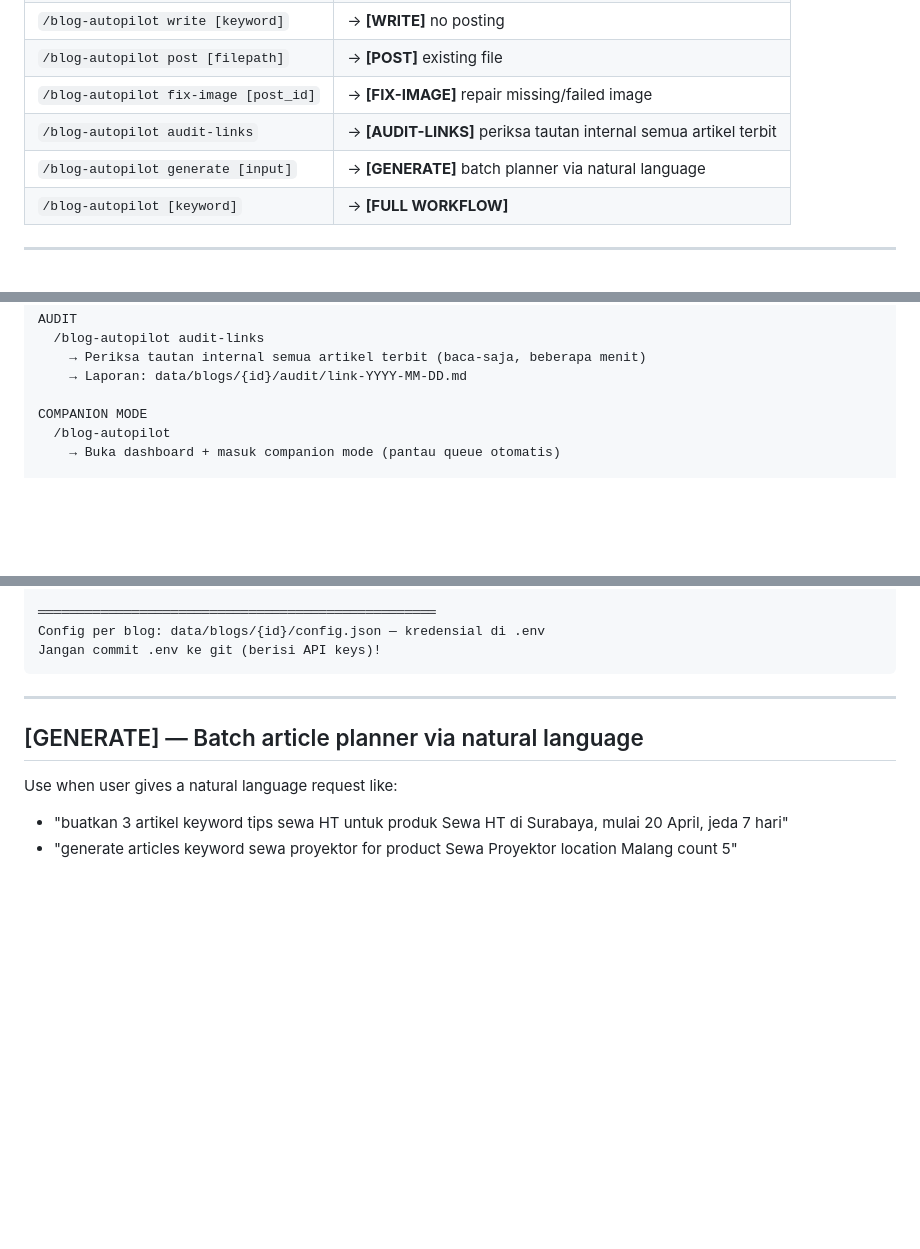
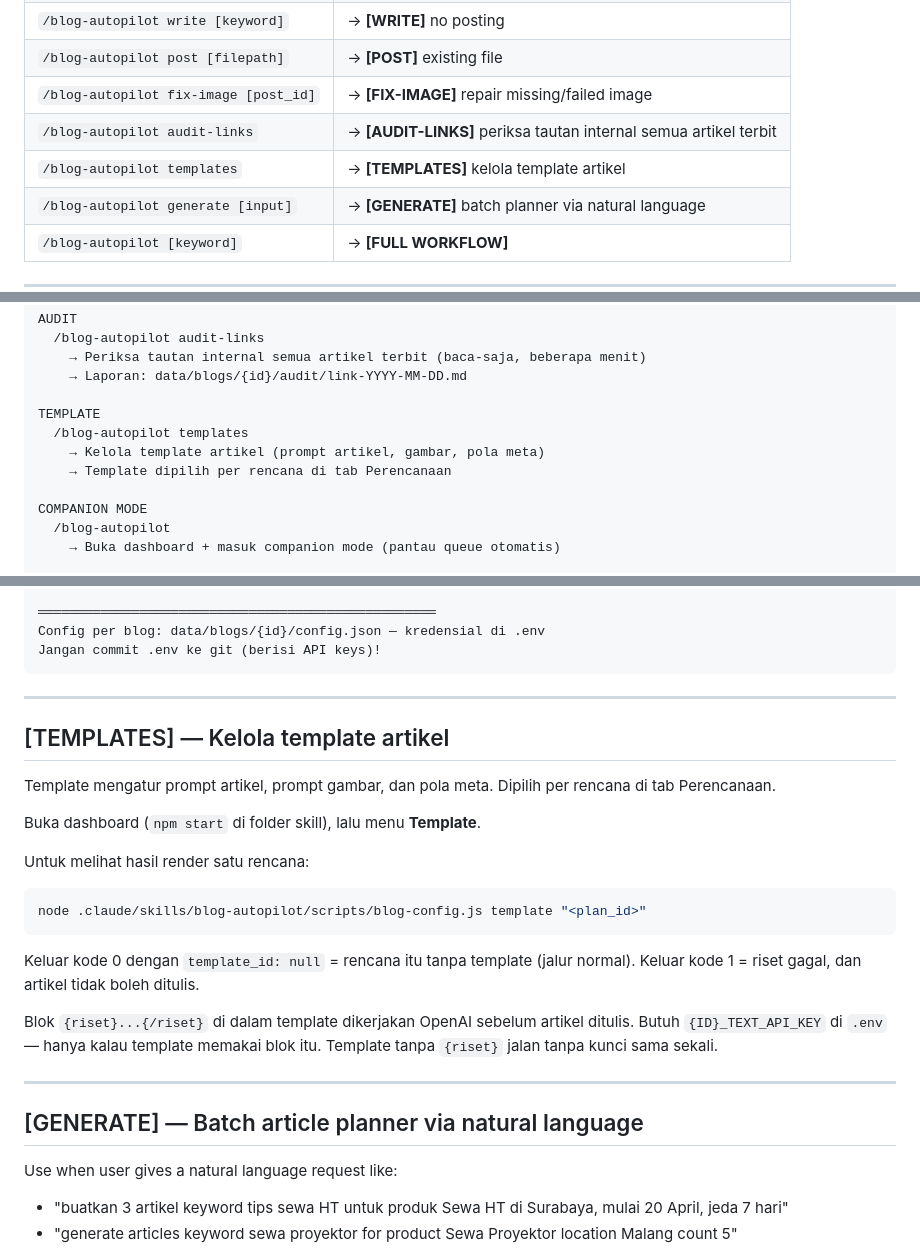
Before and after one commit to lumbunginov/blog-autopilot, a Markdown page: SKILL.md, 3 parts joined by grey strips. Rendered like a GitHub page; blank space fills up the shorter version.

````diff
--- a/SKILL.md
+++ b/SKILL.md
@@ -27,6 +27,7 @@ Read the user's input and route to the right handler:
 | `/blog-autopilot post [filepath]` | → **[POST]** existing file |
 | `/blog-autopilot fix-image [post_id]` | → **[FIX-IMAGE]** repair missing/failed image |
 | `/blog-autopilot audit-links` | → **[AUDIT-LINKS]** periksa tautan internal semua artikel terbit |
+| `/blog-autopilot templates` | → **[TEMPLATES]** kelola template artikel |
 | `/blog-autopilot generate [input]` | → **[GENERATE]** batch planner via natural language |
 | `/blog-autopilot [keyword]` | → **[FULL WORKFLOW]** |
 
@@ -214,6 +215,11 @@ AUDIT
     → Periksa tautan internal semua artikel terbit (baca-saja, beberapa menit)
     → Laporan: data/blogs/{id}/audit/link-YYYY-MM-DD.md
 
+TEMPLATE
+  /blog-autopilot templates
+    → Kelola template artikel (prompt artikel, gambar, pola meta)
+    → Template dipilih per rencana di tab Perencanaan
+
 COMPANION MODE
   /blog-autopilot
     → Buka dashboard + masuk companion mode (pantau queue otomatis)
@@ -235,6 +241,28 @@ PENGATURAN
 Config per blog: data/blogs/{id}/config.json — kredensial di .env
 Jangan commit .env ke git (berisi API keys)!
 ```
+
+---
+
+## [TEMPLATES] — Kelola template artikel
+
+Template mengatur prompt artikel, prompt gambar, dan pola meta. Dipilih per
+rencana di tab Perencanaan.
+
+Buka dashboard (`npm start` di folder skill), lalu menu **Template**.
+
+Untuk melihat hasil render satu rencana:
+
+```bash
+node .claude/skills/blog-autopilot/scripts/blog-config.js template "<plan_id>"
+```
+
+Keluar kode 0 dengan `template_id: null` = rencana itu tanpa template (jalur
+normal). Keluar kode 1 = riset gagal, dan artikel tidak boleh ditulis.
+
+Blok `{riset}...{/riset}` di dalam template dikerjakan OpenAI sebelum artikel
+ditulis. Butuh `{ID}_TEXT_API_KEY` di `.env` — hanya kalau template memakai blok
+itu. Template tanpa `{riset}` jalan tanpa kunci sama sekali.
 
 ---
 
````
Also changed, not shown: other parts of SKILL.md (+1 -0 lines), docs/AGENDA.md (+21 -0 lines).
